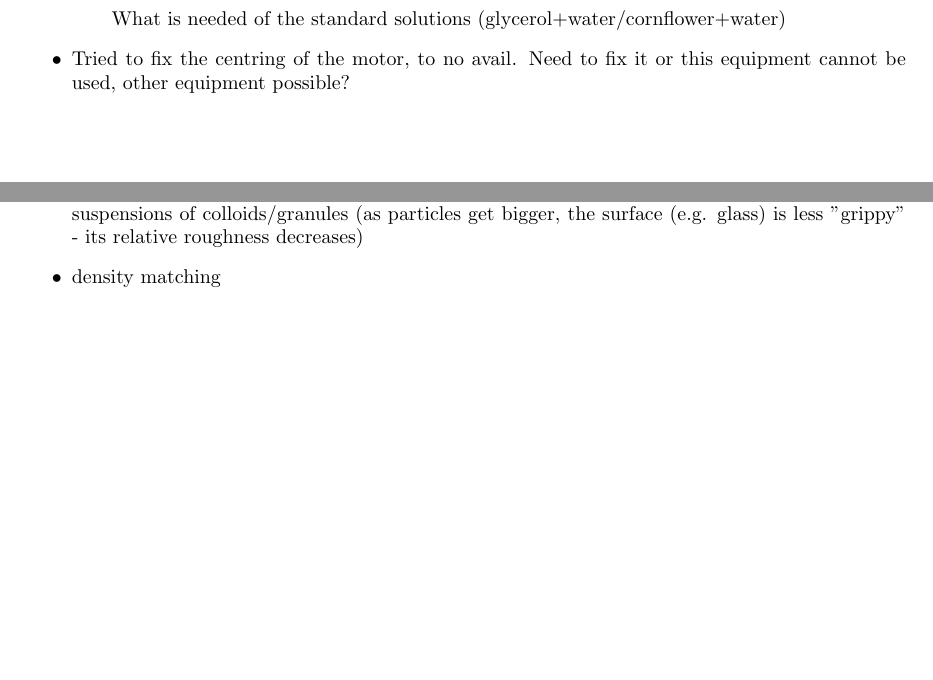
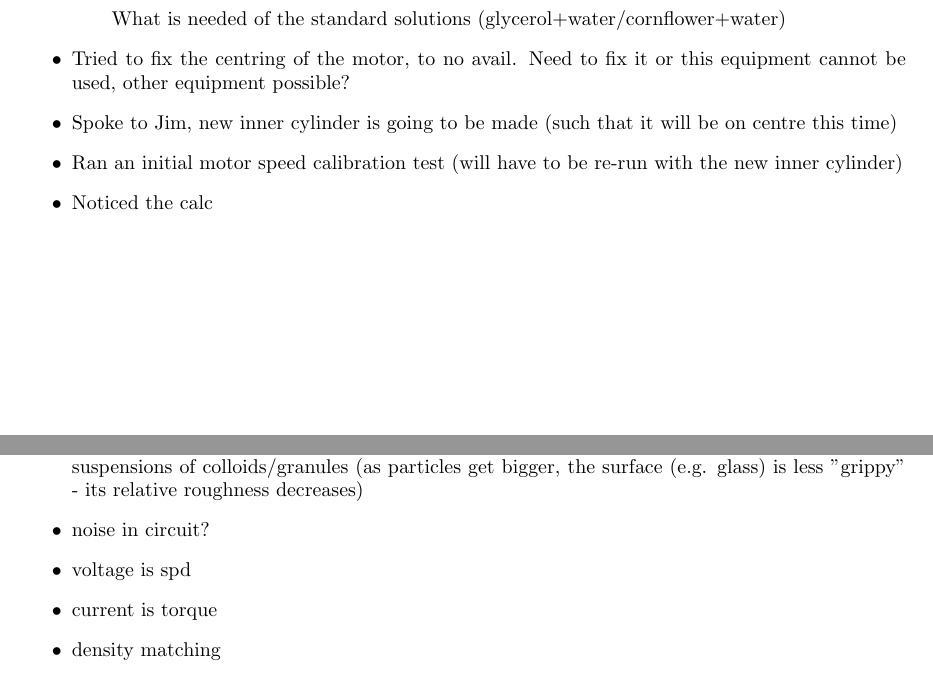
Before and after one commit to cbosoft/pi_rheo_proj, a LaTeX thesis (write_up/logbook.tex): two parts of pages 7 and 8 of 8, joined at a grey line, cut so that both start at the same text, the shorter picture padded with empty space. Compiled offline with pdfLaTeX.

Commit message:
updated log

```diff
--- a/write_up/logbook.tex
+++ b/write_up/logbook.tex
@@ -143,6 +143,9 @@
 		\subitem What the next steps are
 		\subitem What is needed of the standard solutions (glycerol+water/cornflower+water)
 		\item Tried to fix the centring of the motor, to no avail. Need to fix it or this equipment cannot be used, other equipment possible?
+		\item Spoke to Jim, new inner cylinder is going to be made (such that it will be on centre this time)
+		\item Ran an initial motor speed calibration test (will have to be re-run with the new inner cylinder)
+		\item Noticed the calc
 	\end{itemize}
 	\newpage
 	\section{Considerations/To-do list}
@@ -157,6 +160,9 @@
 		\subitem wall slip is often avoided by "roughening" the walls of the viscometer
 		\subitem even if the fluid slips, this gives useful information about the fluid (although this data cannot be used to give viscosity, that would not be sensible)
 		\subitem slip is less likely to occur in molecular fluids (water, glycerol) and more likely to occur in suspensions of colloids/granules (as particles get bigger, the surface (e.g. glass) is less "grippy" - its relative roughness decreases)
+		\item noise in circuit?
+		\item voltage is spd
+		\item current is torque
 		\item density matching
 		\item refractive index matching
 		\item test control system working
```
Also changed, not shown: 1 other file.
